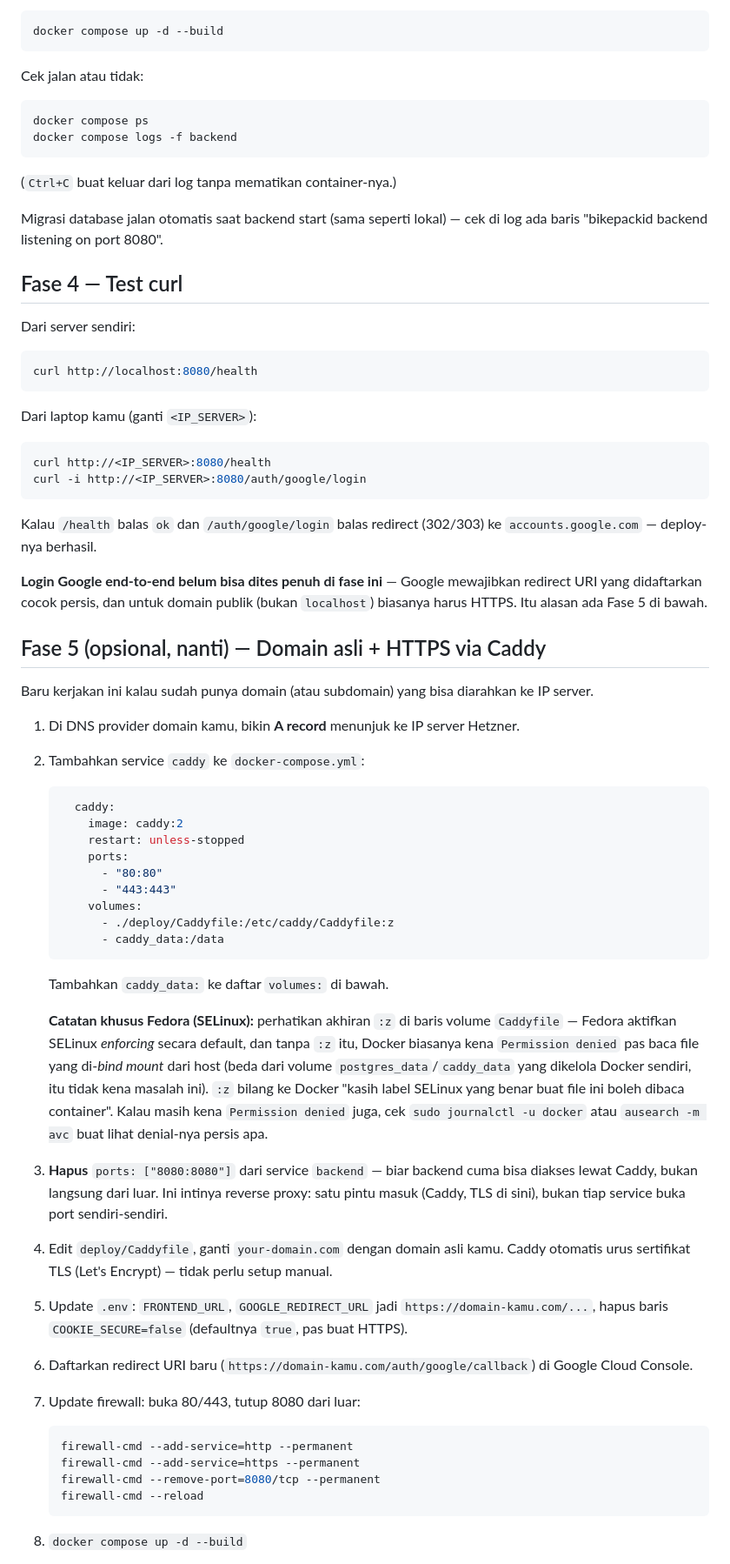
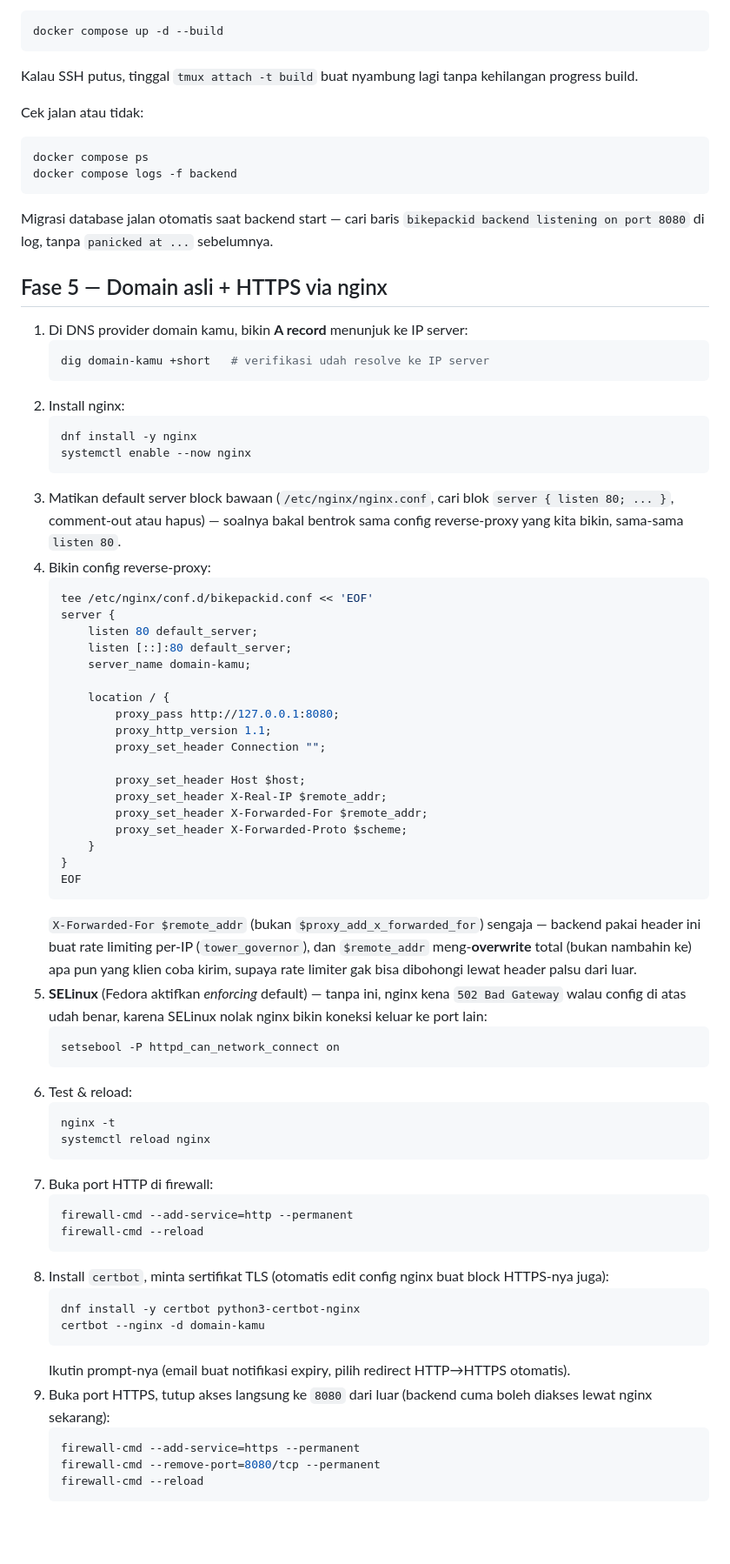
Before and after one commit to songhekyo/bikepackid, a Markdown page: backend/DEPLOY.md, the part around one of its changes. Shown at 87% size. GitHub-like rendering; blank space fills up the shorter version.

````diff
--- a/backend/DEPLOY.md
+++ b/backend/DEPLOY.md
@@ -73,63 +119,73 @@ Build & jalankan:
 ```bash
 docker compose up -d --build
 ```
+Kalau SSH putus, tinggal `tmux attach -t build` buat nyambung lagi tanpa kehilangan progress build.
 
 Cek jalan atau tidak:
 ```bash
 docker compose ps
 docker compose logs -f backend
 ```
-(`Ctrl+C` buat keluar dari log tanpa mematikan container-nya.)
+Migrasi database jalan otomatis saat backend start — cari baris `bikepackid backend listening on port 8080` di log, tanpa `panicked at ...` sebelumnya.
 
-Migrasi database jalan otomatis saat backend start (sama seperti lokal) — cek di log ada baris "bikepackid backend listening on port 8080".
+## Fase 5 — Domain asli + HTTPS via nginx
 
-## Fase 4 — Test curl
+1. Di DNS provider domain kamu, bikin **A record** menunjuk ke IP server:
+   ```bash
+   dig domain-kamu +short   # verifikasi udah resolve ke IP server
+   ```
+2. Install nginx:
+   ```bash
+   dnf install -y nginx
+   systemctl enable --now nginx
+   ```
+3. Matikan default server block bawaan (`/etc/nginx/nginx.conf`, cari blok `server { listen 80; ... }`, comment-out atau hapus) — soalnya bakal bentrok sama config reverse-proxy yang kita bikin, sama-sama `listen 80`.
+4. Bikin config reverse-proxy:
+   ```bash
+   tee /etc/nginx/conf.d/bikepackid.conf << 'EOF'
+   server {
+       listen 80 default_server;
+       listen [::]:80 default_server;
+       server_name domain-kamu;
 
-Dari server sendiri:
-```bash
-curl http://localhost:8080/health
-```
+       location / {
+           proxy_pass http://127.0.0.1:8080;
+           proxy_http_version 1.1;
+           proxy_set_header Connection "";
 
-Dari laptop kamu (ganti `<IP_SERVER>`):
-```bash
-curl http://<IP_SERVER>:8080/health
-curl -i http://<IP_SERVER>:8080/auth/google/login
-```
-
-Kalau `/health` balas `ok` dan `/auth/google/login` balas redirect (302/303) ke `accounts.google.com` — deploy-nya berhasil.
-
-**Login Google end-to-end belum bisa dites penuh di fase ini** — Google mewajibkan redirect URI yang didaftarkan cocok persis, dan untuk domain publik (bukan `localhost`) biasanya harus HTTPS. Itu alasan ada Fase 5 di bawah.
-
-## Fase 5 (opsional, nanti) — Domain asli + HTTPS via Caddy
-
-Baru kerjakan ini kalau sudah punya domain (atau subdomain) yang bisa diarahkan ke IP server.
-
-1. Di DNS provider domain kamu, bikin **A record** menunjuk ke IP server Hetzner.
-2. Tambahkan service `caddy` ke `docker-compose.yml`:
-   ```yaml
-     caddy:
-       image: caddy:2
-       restart: unless-stopped
-       ports:
-         - "80:80"
-         - "443:443"
-       volumes:
-         - ./deploy/Caddyfile:/etc/caddy/Caddyfile:z
-         - caddy_data:/data
+           proxy_set_header Host $host;
+           proxy_set_header X-Real-IP $remote_addr;
+           proxy_set_header X-Forwarded-For $remote_addr;
+           proxy_set_header X-Forwarded-Proto $scheme;
+       }
+   }
+   EOF
    ```
-   Tambahkan `caddy_data:` ke daftar `volumes:` di bawah.
-
-   **Catatan khusus Fedora (SELinux):** perhatikan akhiran `:z` di baris volume `Caddyfile` — Fedora aktifkan SELinux *enforcing* secara default, dan tanpa `:z` itu, Docker biasanya kena `Permission denied` pas baca file yang di-*bind mount* dari host (beda dari volume `postgres_data`/`caddy_data` yang dikelola Docker sendiri, itu tidak kena masalah ini). `:z` bilang ke Docker "kasih label SELinux yang benar buat file ini boleh dibaca container". Kalau masih kena `Permission denied` juga, cek `sudo journalctl -u docker` atau `ausearch -m avc` buat lihat denial-nya persis apa.
-3. **Hapus** `ports: ["8080:8080"]` dari service `backend` — biar backend cuma bisa diakses lewat Caddy, bukan langsung dari luar. Ini intinya reverse proxy: satu pintu masuk (Caddy, TLS di sini), bukan tiap service buka port sendiri-sendiri.
-4. Edit `deploy/Caddyfile`, ganti `your-domain.com` dengan domain asli kamu. Caddy otomatis urus sertifikat TLS (Let's Encrypt) — tidak perlu setup manual.
-5. Update `.env`: `FRONTEND_URL`, `GOOGLE_REDIRECT_URL` jadi `https://domain-kamu.com/...`, hapus baris `COOKIE_SECURE=false` (defaultnya `true`, pas buat HTTPS).
-6. Daftarkan redirect URI baru (`https://domain-kamu.com/auth/google/callback`) di Google Cloud Console.
-7. Update firewall: buka 80/443, tutup 8080 dari luar:
+   `X-Forwarded-For $remote_addr` (bukan `$proxy_add_x_forwarded_for`) sengaja — backend pakai header ini buat rate limiting per-IP (`tower_governor`), dan `$remote_addr` meng-**overwrite** total (bukan nambahin ke) apa pun yang klien coba kirim, supaya rate limiter gak bisa dibohongi lewat header palsu dari luar.
+5. **SELinux** (Fedora aktifkan *enforcing* default) — tanpa ini, nginx kena `502 Bad Gateway` walau config di atas udah benar, karena SELinux nolak nginx bikin koneksi keluar ke port lain:
+   ```bash
+   setsebool -P httpd_can_network_connect on
+   ```
+6. Test & reload:
+   ```bash
+   nginx -t
+   systemctl reload nginx
+   ```
+7. Buka port HTTP di firewall:
    ```bash
    firewall-cmd --add-service=http --permanent
+   firewall-cmd --reload
+   ```
+8. Install `certbot`, minta sertifikat TLS (otomatis edit config nginx buat block HTTPS-nya juga):
+   ```bash
+   dnf install -y certbot python3-certbot-nginx
+   certbot --nginx -d domain-kamu
+   ```
+   Ikutin prompt-nya (email buat notifikasi expiry, pilih redirect HTTP→HTTPS otomatis).
+9. Buka port HTTPS, tutup akses langsung ke `8080` dari luar (backend cuma boleh diakses lewat nginx sekarang):
+   ```bash
    firewall-cmd --add-service=https --permanent
    firewall-cmd --remove-port=8080/tcp --permanent
    firewall-cmd --reload
    ```
-8. `docker compose up -d --build`
 
````
Also changed, not shown: other parts of backend/DEPLOY.md (+89 -28 lines), backend/README.md (+1 -1 lines), docs/INFRA_HISTORY.md (added, +78 -0 lines).
